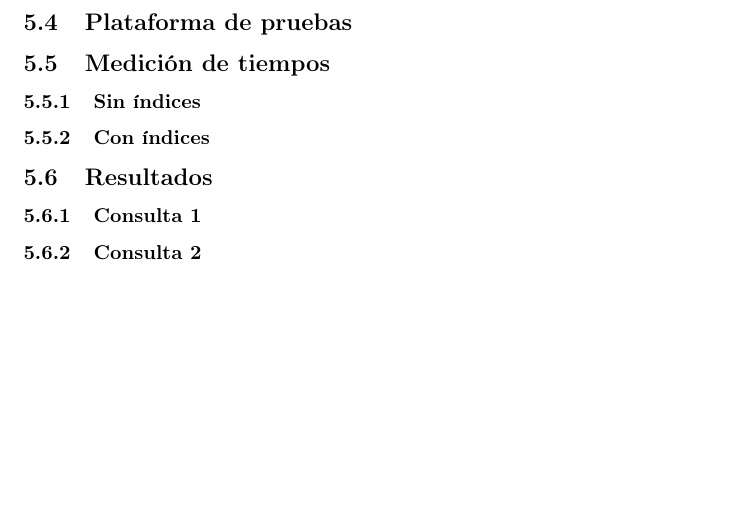
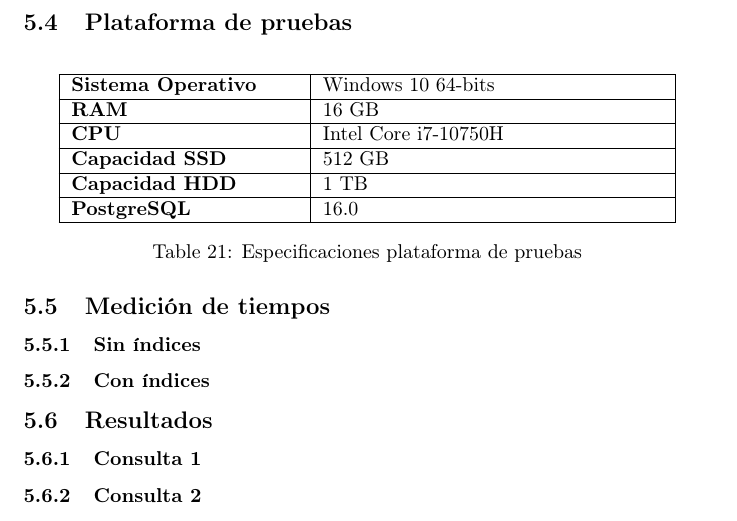
Before and after one commit to AlejandroEN/Database-I-Project-LaTex, a LaTeX document (main.tex, which reads sections/optimizacion-experimentacion.tex): part of page 52 of 52, cut so that both start at the same text, the shorter picture padded with empty space. The pictures show the PDF file main.pdf that the author committed with the source.

Commit message:
table plataforma de pruebas

```diff
--- a/sections/optimizacion-experimentacion.tex
+++ b/sections/optimizacion-experimentacion.tex
@@ -61,6 +61,19 @@ Finalmente, mediremos el tiempo de ejecución y analizaremos los planes de ejerc
           \queryExecutionPlanGroup{code-snippets/query-2/query_2_unindexed.sql}{figures/query-2/query_2_unindexed_mil_datos.png}{figures/query-2/query_2_unindexed_diezmil_datos.png}{figures/query-2/query_2_unindexed_cienmil_datos.png}{figures/query-2/query_2_unindexed_cienmil_datos.png}
 \end{itemize}
 \subsection{Plataforma de pruebas}
+\begin{table}[H]
+    \centering
+    \begin{tabular}{|>{\raggedright\arraybackslash}m{4cm}|>{\raggedright\arraybackslash}m{6cm}|}
+        \hline
+        \textbf{Sistema Operativo} & Windows 10 64-bits   \\ \hline
+        \textbf{RAM}               & 16 GB                \\ \hline
+        \textbf{CPU}               & Intel Core i7-10750H \\ \hline
+        \textbf{Capacidad SSD}     & 512 GB               \\ \hline
+        \textbf{Capacidad HDD}     & 1 TB                 \\ \hline
+        \textbf{PostgreSQL}        & 16.0                 \\ \hline
+    \end{tabular}
+    \caption{Especificaciones plataforma de pruebas}
+\end{table}
 \subsection{Medición de tiempos}
 \subsubsection{Sin índices}
 \subsubsection{Con índices}
```
Also changed, not shown: main.pdf. Lines whose indentation alone changed are shown as unchanged.
